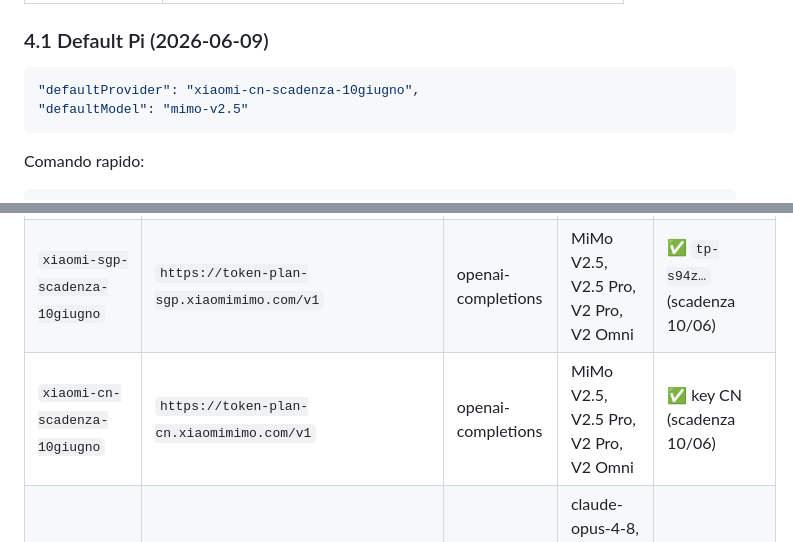
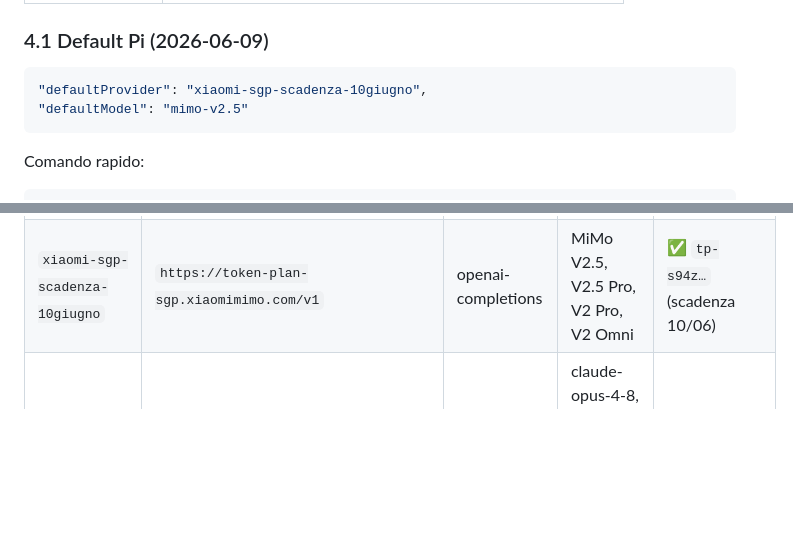
Before and after one commit to manumastro/linux-do-explorer, a Markdown page: VPS-STACK-RELAY-ENCRYPTED.md, 2 parts joined by grey strips. GitHub-like rendering; blank space fills up the shorter version.

Commit message:
❌ Rimosso provider xiaomi-cn-scadenza-10giugno (key non disponibile)

````diff
--- a/VPS-STACK-RELAY-ENCRYPTED.md
+++ b/VPS-STACK-RELAY-ENCRYPTED.md
@@ -75,7 +75,7 @@ Legenda: ✅ configurato e testato · 🟡 account / chiave nota, **non** in con
 ### 4.1 Default Pi (2026-06-09)
 
 ```json
-"defaultProvider": "xiaomi-cn-scadenza-10giugno",
+"defaultProvider": "xiaomi-sgp-scadenza-10giugno",
 "defaultModel": "mimo-v2.5"
 ```
 
@@ -99,7 +99,6 @@ pi --model claude-routerpark/claude-opus-4-8
 | `bluesminds` | `https://api.bluesminds.com/v1` | openai-completions | qwen3.6-plus, qwen3.6-max-preview, glm-5.1 | Key in `models.json` |
 | `52model` | `https://52mx.net/v1` | openai-responses | gpt-5.3-codex | Key in `models.json` |
 | `xiaomi-sgp-scadenza-10giugno` | `https://token-plan-sgp.xiaomimimo.com/v1` | openai-completions | MiMo V2.5, V2.5 Pro, V2 Pro, V2 Omni | ✅ `tp-s94z…` (scadenza 10/06) |
-| `xiaomi-cn-scadenza-10giugno` | `https://token-plan-cn.xiaomimimo.com/v1` | openai-completions | MiMo V2.5, V2.5 Pro, V2 Pro, V2 Omni | ✅ key CN (scadenza 10/06) |
 | `claude-routerpark` | `https://routerpark.com/v1` | **openai-completions** | claude-opus-4-8, claude-sonnet-4-6, claude-haiku-4-5-… | ✅ account `sk-HhQF…` |
 | `claude-routerpark-bbs` | `https://routerpark.com/v1` | **openai-completions** | stessi modelli (label · BBS) | ✅ giveaway `sk-P42A…` (attivo CLI) |
 | `minimax-iamhc` | `https://api.iamhc.cn` | anthropic-messages | **MiniMax-M3** | ✅ `sk-41Ek…` |
````
